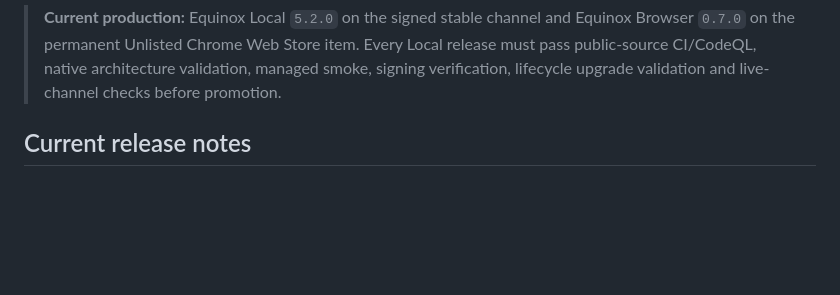
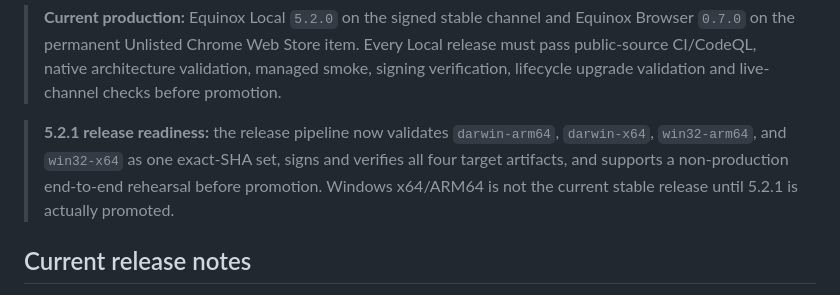
Before and after one commit to sametbasbug/equinox-local, a Markdown page: README.md, the part around the change. GitHub-like rendering; blank space fills up the shorter version.

Commit message:
docs(release): describe four-target readiness (#85)

```diff
--- a/README.md
+++ b/README.md
@@ -16,6 +16,8 @@
 </div>
 
 > **Current production:** Equinox Local `5.2.0` on the signed stable channel and Equinox Browser `0.7.0` on the permanent Unlisted Chrome Web Store item. Every Local release must pass public-source CI/CodeQL, native architecture validation, managed smoke, signing verification, lifecycle upgrade validation and live-channel checks before promotion.
+
+> **5.2.1 release readiness:** the release pipeline now validates `darwin-arm64`, `darwin-x64`, `win32-arm64`, and `win32-x64` as one exact-SHA set, signs and verifies all four target artifacts, and supports a non-production end-to-end rehearsal before promotion. Windows x64/ARM64 is not the current stable release until 5.2.1 is actually promoted.
 
 ## Current release notes
 
```
